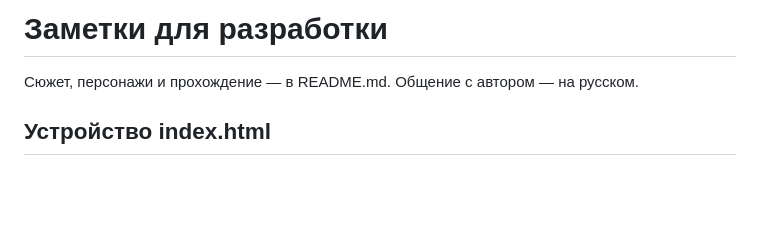
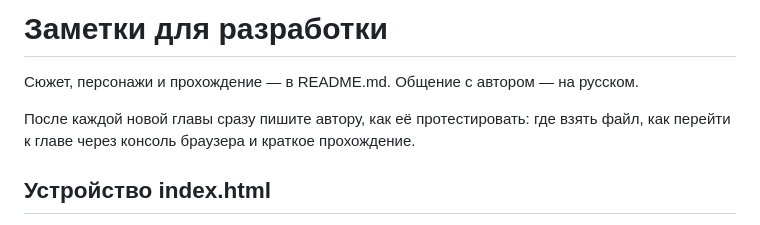
Before and after one commit to MEYERVlad/krasnaya_nit, a Markdown page: CLAUDE.md, the part around the change. Rendered like a GitHub page; blank space fills up the shorter version.

Commit message:
CLAUDE.md: после каждой главы писать, как её тестировать
Co-Authored-By: Claude Opus 5.5 <noreply@anthropic.com>
Claude-Session: https://claude.ai/code/session_0116n6nhnXqyLsZ99ubibbEb

```diff
--- a/CLAUDE.md
+++ b/CLAUDE.md
@@ -1,6 +1,8 @@
 # Заметки для разработки
 
 Сюжет, персонажи и прохождение — в README.md. Общение с автором — на русском.
+
+После каждой новой главы сразу пишите автору, как её протестировать: где взять файл, как перейти к главе через консоль браузера и краткое прохождение.
 
 ## Устройство index.html
 
```
